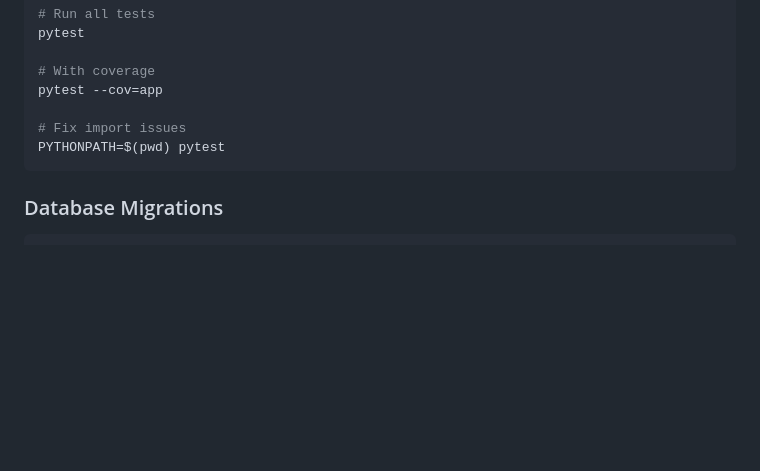
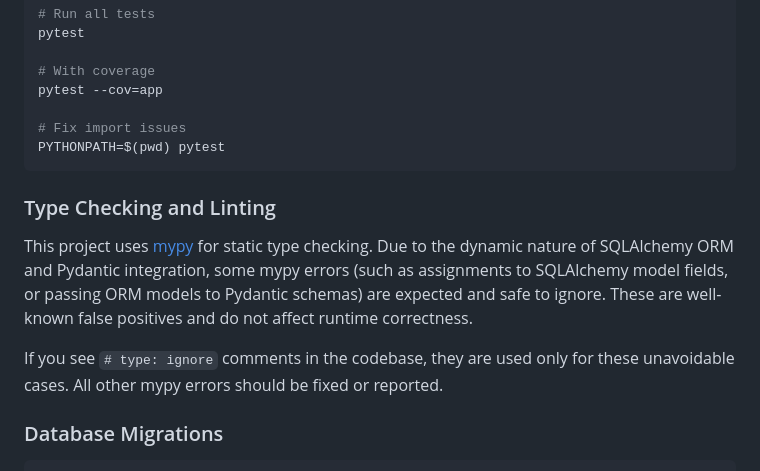
Before and after one commit to limsammy/guildroster, a Markdown page: README.md, the part around the change. Drawn GitHub-style; blank space fills up the shorter version.

Commit message:
Add info on linting and ignores

````diff
--- a/README.md
+++ b/README.md
@@ -129,6 +129,12 @@ pytest --cov=app
 PYTHONPATH=$(pwd) pytest
 ```
 
+### Type Checking and Linting
+
+This project uses [mypy](http://mypy-lang.org/) for static type checking. Due to the dynamic nature of SQLAlchemy ORM and Pydantic integration, some mypy errors (such as assignments to SQLAlchemy model fields, or passing ORM models to Pydantic schemas) are expected and safe to ignore. These are well-known false positives and do not affect runtime correctness.
+
+If you see `# type: ignore` comments in the codebase, they are used only for these unavoidable cases. All other mypy errors should be fixed or reported.
+
 ### Database Migrations
 ```bash
 # Generate migration
````
